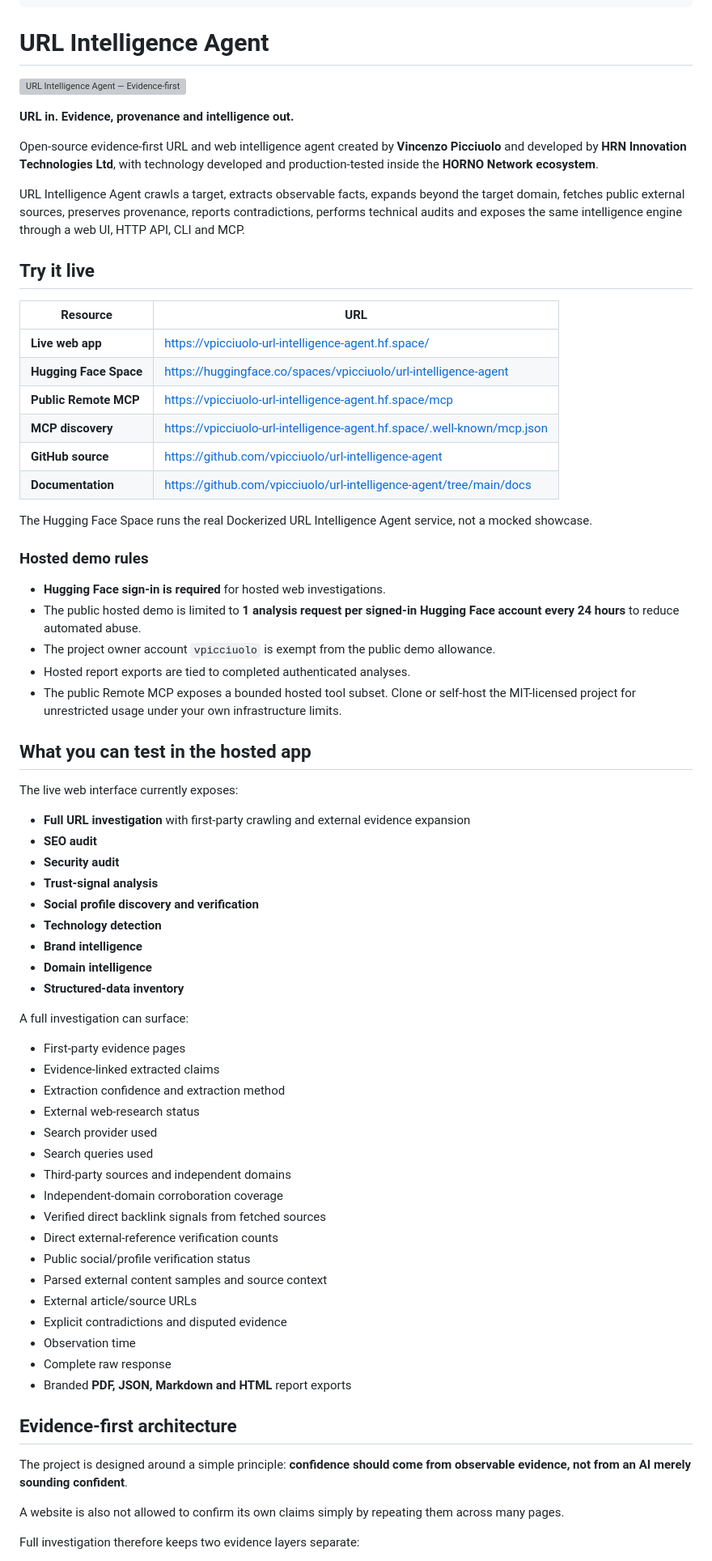
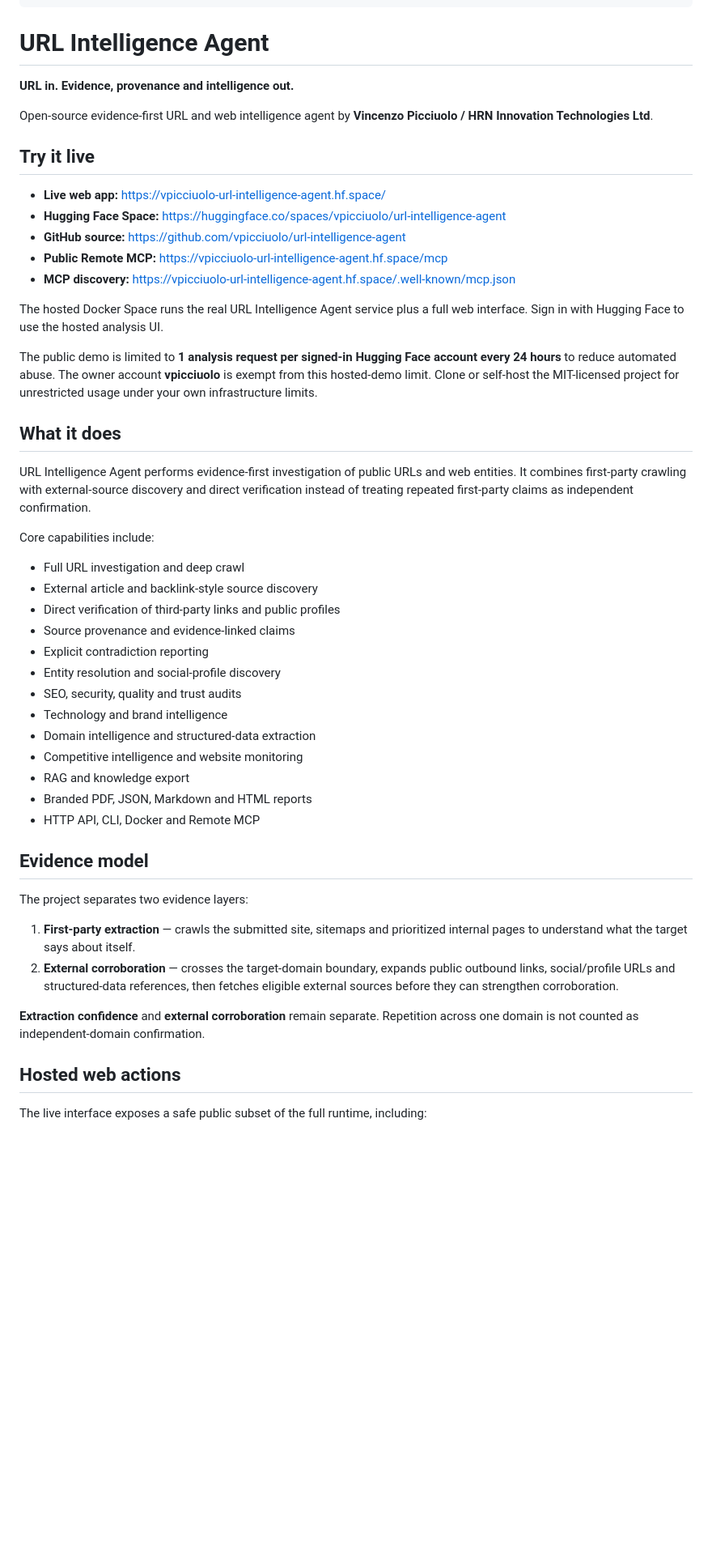
Before and after one commit to vpicciuolo/url-intelligence-agent, a Markdown page: hf-space/README.md, the part around one of its changes. Shown at 81% size. Rendered like a GitHub page; blank space fills up the shorter version; grey boxes are pictures that could not be loaded.

```diff
--- a/hf-space/README.md
+++ b/hf-space/README.md
@@ -39,74 +39,52 @@ tags:
 
 # URL Intelligence Agent
 
-[![URL Intelligence Agent — Evidence-first web intelligence](https://vpicciuolo-url-intelligence-agent.hf.space/assets/og.jpg?v=20260908-1)](https://vpicciuolo-url-intelligence-agent.hf.space/)
-
 **URL in. Evidence, provenance and intelligence out.**
 
-Open-source evidence-first URL and web intelligence agent created by **Vincenzo Picciuolo** and developed by **HRN Innovation Technologies Ltd**, with technology developed and production-tested inside the **HORNO Network ecosystem**.
-
-URL Intelligence Agent crawls a target, extracts observable facts, expands beyond the target domain, fetches public external sources, preserves provenance, reports contradictions, performs technical audits and exposes the same intelligence engine through a web UI, HTTP API, CLI and MCP.
+Open-source evidence-first URL and web intelligence agent by **Vincenzo Picciuolo / HRN Innovation Technologies Ltd**.
 
 ## Try it live
 
-| Resource | URL |
-| --- | --- |
-| **Live web app** | https://vpicciuolo-url-intelligence-agent.hf.space/ |
-| **Hugging Face Space** | https://huggingface.co/spaces/vpicciuolo/url-intelligence-agent |
-| **Public Remote MCP** | https://vpicciuolo-url-intelligence-agent.hf.space/mcp |
-| **MCP discovery** | https://vpicciuolo-url-intelligence-agent.hf.space/.well-known/mcp.json |
-| **GitHub source** | https://github.com/vpicciuolo/url-intelligence-agent |
-| **Documentation** | https://github.com/vpicciuolo/url-intelligence-agent/tree/main/docs |
+- **Live web app:** https://vpicciuolo-url-intelligence-agent.hf.space/
+- **Hugging Face Space:** https://huggingface.co/spaces/vpicciuolo/url-intelligence-agent
+- **GitHub source:** https://github.com/vpicciuolo/url-intelligence-agent
+- **Public Remote MCP:** https://vpicciuolo-url-intelligence-agent.hf.space/mcp
+- **MCP discovery:** https://vpicciuolo-url-intelligence-agent.hf.space/.well-known/mcp.json
 
-The Hugging Face Space runs the real Dockerized URL Intelligence Agent service, not a mocked showcase.
+The hosted Docker Space runs the real URL Intelligence Agent service plus a full web interface. Sign in with Hugging Face to use the hosted analysis UI.
 
-### Hosted demo rules
+The public demo is limited to **1 analysis request per signed-in Hugging Face account every 24 hours** to reduce automated abuse. The owner account **vpicciuolo** is exempt from this hosted-demo limit. Clone or self-host the MIT-licensed project for unrestricted usage under your own infrastructure limits.
 
-- **Hugging Face sign-in is required** for hosted web investigations.
-- The public hosted demo is limited to **1 analysis request per signed-in Hugging Face account every 24 hours** to reduce automated abuse.
-- The project owner account `vpicciuolo` is exempt from the public demo allowance.
-- Hosted report exports are tied to completed authenticated analyses.
-- The public Remote MCP exposes a bounded hosted tool subset. Clone or self-host the MIT-licensed project for unrestricted usage under your own infrastructure limits.
+## What it does
 
-## What you can test in the hosted app
+URL Intelligence Agent performs evidence-first investigation of public URLs and web entities. It combines first-party crawling with external-source discovery and direct verification instead of treating repeated first-party claims as independent confirmation.
 
-The live web interface currently exposes:
+Core capabilities include:
 
-- **Full URL investigation** with first-party crawling and external evidence expansion
-- **SEO audit**
-- **Security audit**
-- **Trust-signal analysis**
-- **Social profile discovery and verification**
-- **Technology detection**
-- **Brand intelligence**
-- **Domain intelligence**
-- **Structured-data inventory**
+- Full URL investigation and deep crawl
+- External article and backlink-style source discovery
+- Direct verification of third-party links and public profiles
+- Source provenance and evidence-linked claims
+- Explicit contradiction reporting
+- Entity resolution and social-profile discovery
+- SEO, security, quality and trust audits
+- Technology and brand intelligence
+- Domain intelligence and structured-data extraction
+- Competitive intelligence and website monitoring
+- RAG and knowledge export
+- Branded PDF, JSON, Markdown and HTML reports
+- HTTP API, CLI, Docker and Remote MCP
 
-A full investigation can surface:
+## Evidence model
 
-- First-party evidence pages
-- Evidence-linked extracted claims
-- Extraction confidence and extraction method
-- External web-research status
-- Search provider used
-- Search queries used
-- Third-party sources and independent domains
-- Independent-domain corroboration coverage
-- Verified direct backlink signals from fetched sources
-- Direct external-reference verification counts
-- Public social/profile verification status
-- Parsed external content samples and source context
-- External article/source URLs
-- Explicit contradictions and disputed evidence
-- Observation time
-- Complete raw response
-- Branded **PDF, JSON, Markdown and HTML** report exports
+The project separates two evidence layers:
 
-## Evidence-first architecture
+1. **First-party extraction** — crawls the submitted site, sitemaps and prioritized internal pages to understand what the target says about itself.
+2. **External corroboration** — crosses the target-domain boundary, expands public outbound links, social/profile URLs and structured-data references, then fetches eligible external sources before they can strengthen corroboration.
 
-The project is designed around a simple principle: **confidence should come from observable evidence, not from an AI merely sounding confident**.
+**Extraction confidence** and **external corroboration** remain separate. Repetition across one domain is not counted as independent-domain confirmation.
 
-A website is also not allowed to confirm its own claims simply by repeating them across many pages.
+## Hosted web actions
 
-Full investigation therefore keeps two evidence layers separate:
+The live interface exposes a safe public subset of the full runtime, including:
 
```
Also changed, not shown: other parts of hf-space/README.md (+58 -86 lines).
